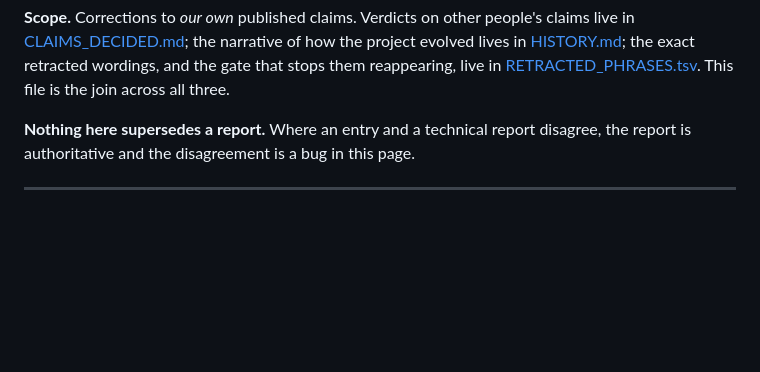
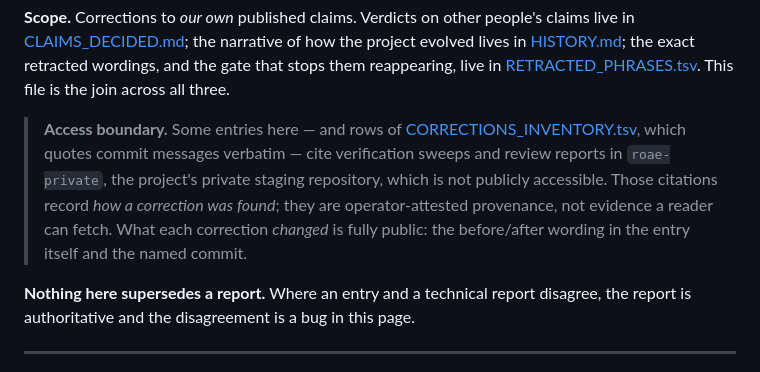
Before and after one commit to petersm3/roae, a Markdown page: documentation/CORRECTIONS.md, the part around the change. Rendered like a GitHub page; blank space fills up the shorter version.

Commit message:
CORRECTIONS: restore the Access boundary paragraph main had lost
doc_gates GATE (append-only) has been FAILING on main: six lines present in the
published branch kw-provenance-and-adjacency-20260816 were absent from main.
Pre-existing -- 2 FAILs at 8a9f2e16 -- and found by checking what "main has zero
kc-* surface" actually meant.

This restores text that is ALREADY PUBLISHED on that branch, byte-identical, in
the same position. It authors nothing: the paragraph discloses that some
corrections cite verification sweeps in roae-private and are therefore
operator-attested provenance rather than evidence a reader can fetch, while what
each correction CHANGED stays fully public. Losing it from main is exactly the
disclosure gap it exists to close.

doc_gates.sh all: 0 FAILs. pre_push_compile_gate: PASS, canonical sha
403f7202a33a9337b781f4ee17e497d5c0773c2656e16fa0db87eeccd6f3332e unchanged.

Co-Authored-By: Claude Opus 5 (1M context) <noreply@anthropic.com>

```diff
--- a/documentation/CORRECTIONS.md
+++ b/documentation/CORRECTIONS.md
@@ -12,6 +12,13 @@ entry is itself wrong, a later entry says so and both stay. That property is mac
 [CLAIMS_DECIDED.md](CLAIMS_DECIDED.md); the narrative of how the project evolved lives in
 [HISTORY.md](HISTORY.md); the exact retracted wordings, and the gate that stops them reappearing,
 live in [RETRACTED_PHRASES.tsv](RETRACTED_PHRASES.tsv). This file is the join across all three.
+
+> **Access boundary.** Some entries here — and rows of
+> [CORRECTIONS_INVENTORY.tsv](CORRECTIONS_INVENTORY.tsv), which quotes commit messages verbatim —
+> cite verification sweeps and review reports in `roae-private`, the project's private staging
+> repository, which is not publicly accessible. Those citations record *how a correction was found*;
+> they are operator-attested provenance, not evidence a reader can fetch. What each correction
+> *changed* is fully public: the before/after wording in the entry itself and the named commit.
 
 **Nothing here supersedes a report.** Where an entry and a technical report disagree, the report is
 authoritative and the disagreement is a bug in this page.
```
